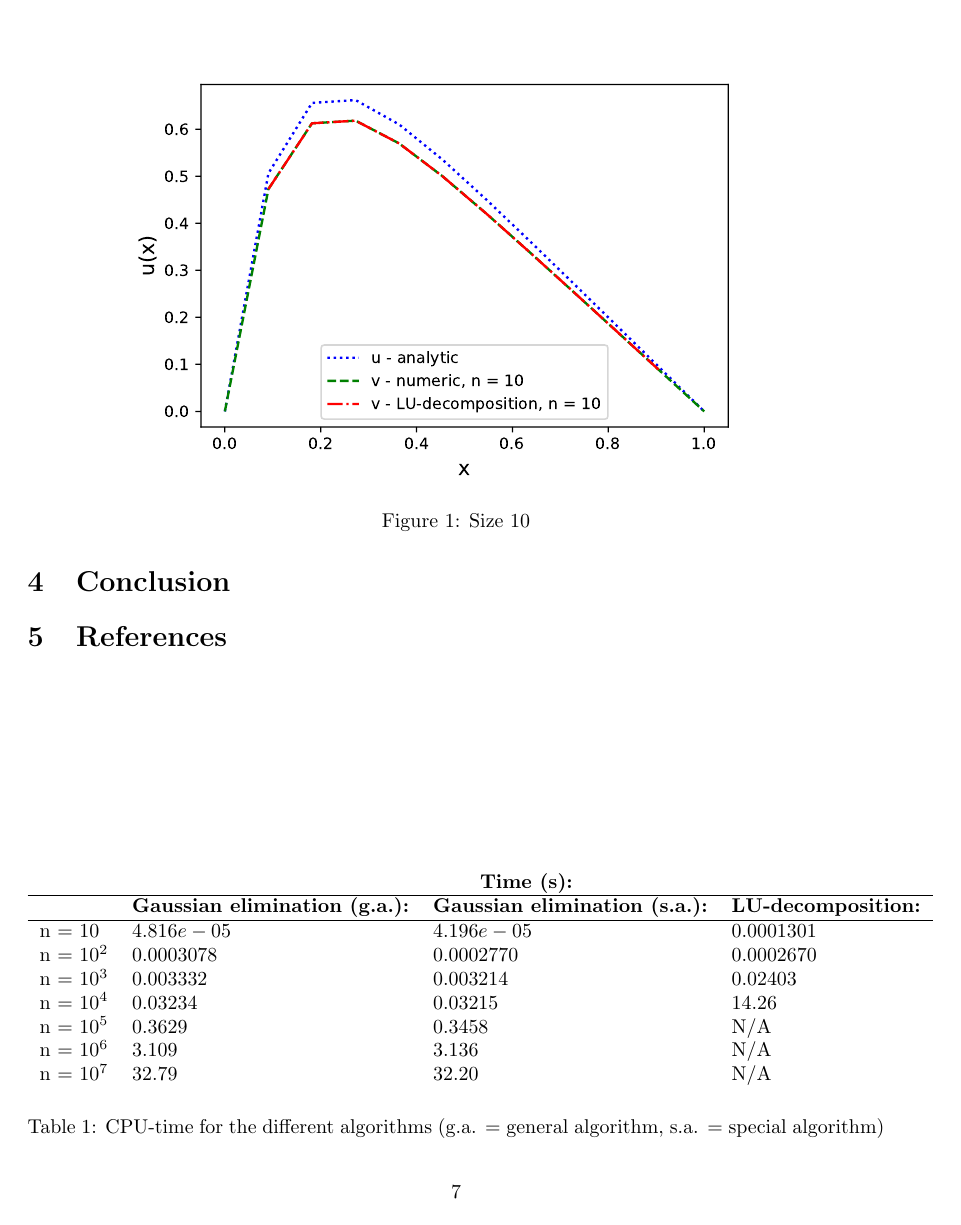
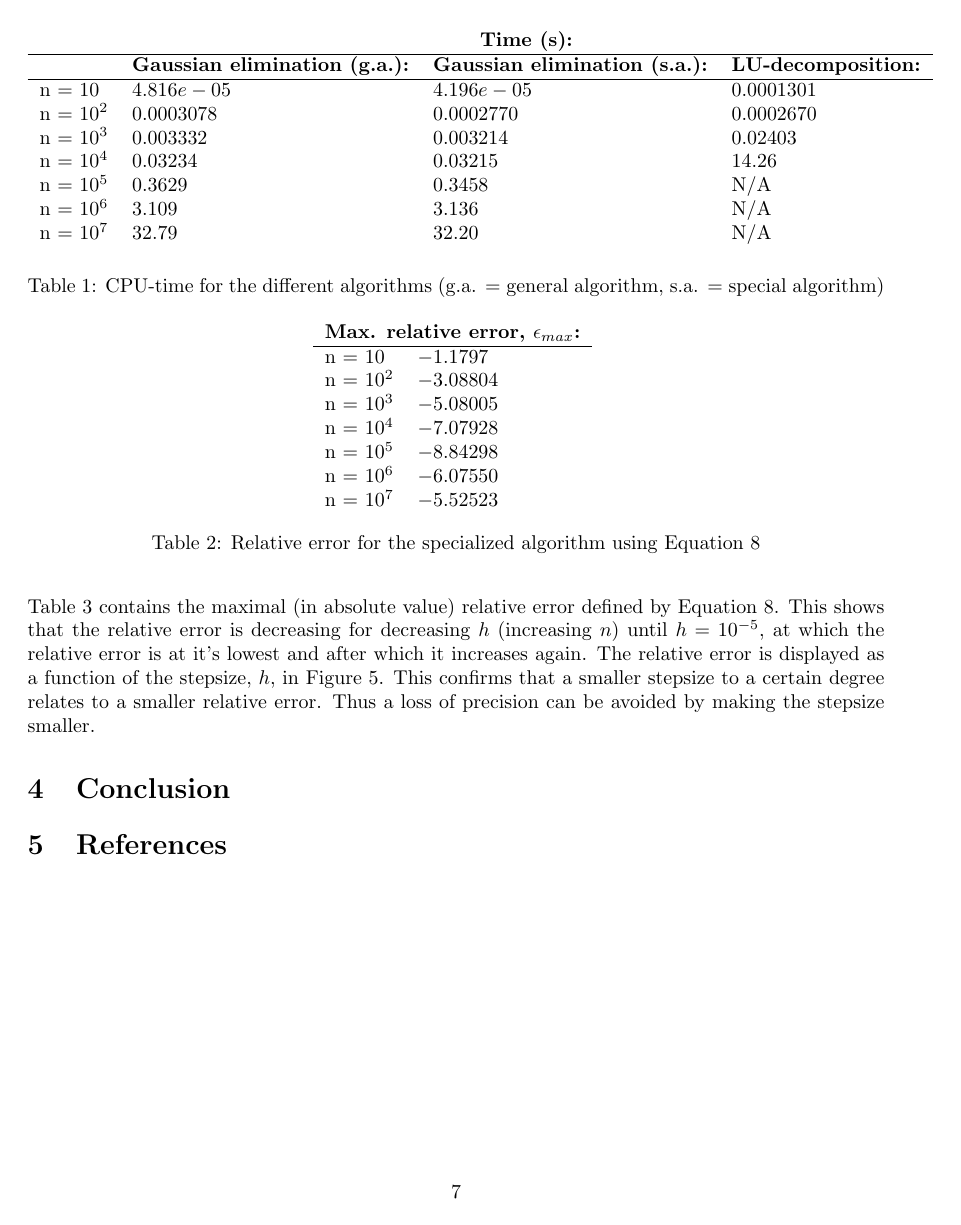
Before and after one commit to johanmeh/fys4150_project1, a LaTeX paper (project1.tex): page 7 of 11. Compiled offline with pdfLaTeX.

Commit message:
wrote the relative error section

```diff
--- a/project1.tex
+++ b/project1.tex
@@ -238,6 +242,22 @@ The concept of gaussian ellimination gives rise to another often used method cal
 
 % CPU time
 In  table \ref{tab:1}, the different CPU times for the developed algorithms in addition to the LU-decomposition are shown for different choices of grid points n. When n increaces, the computational time slows down. Clearly, the LU-decomposition is the slowest algorithm. When n is equal to $10^4$ ($n>10^4$ in LU method does not work) it uses approximately 14.26 seconds compared to the general and special one which use 0.03234 and 0.03215 seconds for performing the same calculations. There is not a huge difference between the general and special algorithm in the computation time, nevertheless, the general uses sligtly longer time compared to the other.
+
+\begin{table}[]
+\begin{tabular}{llll}
+           & \multicolumn{3}{c}{\textbf{Time (s):}}                                                                  \\ \hline
+           & \textbf{Gaussian elimination (g.a.):} & \textbf{Gaussian elimination (s.a.):} & \textbf{LU-decomposition:} \\ \hline
+n = $10$   & $4.816e-05$                              & $4.196e-05$                              & $0.0001301$       \\
+n = $10^2$  & $0.0003078$                              & $0.0002770$                              & $0.0002670$       \\
+n = $10^3$ & $0.003332$                               & $0.003214$                               & $0.02403$         \\
+n = $10^4$ & $0.03234$                                & $0.03215$                                & $14.26$           \\
+n = $10^5$ & $0.3629$                                 & $0.3458$                                 & N/A               \\
+n = $10^6$ & $3.109$                                  & $3.136$                                  & N/A               \\
+n = $10^7$ & $32.79$                                  & $32.20$                                  & N/A
+\end{tabular}
+\label{tab:1}
+\caption{CPU-time for the different algorithms (g.a. = general algorithm, s.a. = special algorithm)}
+\end{table}
 
 
 \begin{figure}[h]
@@ -277,23 +293,13 @@ In  table \ref{tab:1}, the different CPU times for the developed algorithms in a
-    \label{fig:re}
-\end{figure}
-
-\begin{table}[]
-\begin{tabular}{llll}
-           & \multicolumn{3}{c}{\textbf{Time (s):}}                                                                  \\ \hline
-           & \textbf{Gaussian elimination (g.a.):} & \textbf{Gaussian elimination (s.a.):} & \textbf{LU-decomposition:} \\ \hline
-n = $10$   & $4.816e-05$                              & $4.196e-05$                              & $0.0001301$       \\
-n = $10^2$  & $0.0003078$                              & $0.0002770$                              & $0.0002670$       \\
-n = $10^3$ & $0.003332$                               & $0.003214$                               & $0.02403$         \\
-n = $10^4$ & $0.03234$                                & $0.03215$                                & $14.26$           \\
-n = $10^5$ & $0.3629$                                 & $0.3458$                                 & N/A               \\
-n = $10^6$ & $3.109$                                  & $3.136$                                  & N/A               \\
-n = $10^7$ & $32.79$                                  & $32.20$                                  & N/A
-\end{tabular}
-\label{tab:1}
-\caption{CPU-time for the different algorithms (g.a. = general algorithm, s.a. = special algorithm)}
-\end{table}
+Table \ref{tab:2} contains the maximal (in absolute value) relative error defined by Equation \ref{eq:8}. This shows that the relative error is decreasing for decreasing $h$ (increasing $n$) until $h = 10^{-5}$, at which the relative error is at it's lowest and after which it increases again. The relative error is displayed as a function of the stepsize, $h$, in Figure \ref{fig:re}. This confirms that a smaller stepsize to a certain degree relates to a smaller relative error. Thus a loss of precision can be avoided by making the stepsize smaller.
 
 \begin{table}[]
 \centering
 \begin{tabular}{ll}
 \multicolumn{2}{c}{\textbf{Max. relative error, $\epsilon_{max}$:}} \\ \hline
+n = $10$                                  & $-1.1797$                                \\
+n = $10^2$                                & $-3.08804$                               \\
+n = $10^3$                                & $-5.08005$                               \\
+n = $10^4$                                & $-7.07928$                               \\
+n = $10^5$                                & $-8.84298$                                \\
+n = $10^6$                                & $-6.07550$                               \\
+n = $10^7$                                & $-5.52523$
@@ -307,4 +306,4 @@ n = $10^7$                                & $12.8336$
 \end{tabular}
 \label{tab:2}
-\caption{Relative error for the special algorithm using Equation \ref{eq:re}}
+\caption{Relative error for the specialized algorithm using Equation \ref{eq:8}}
 \end{table}
@@ -311,3 +316,5 @@ n = $10^7$                                & $12.8336$
+    \label{fig:re}
+\end{figure}
 
 
 \section{Conclusion}
```
Also changed, not shown: project1.tex (27 more changed lines).
